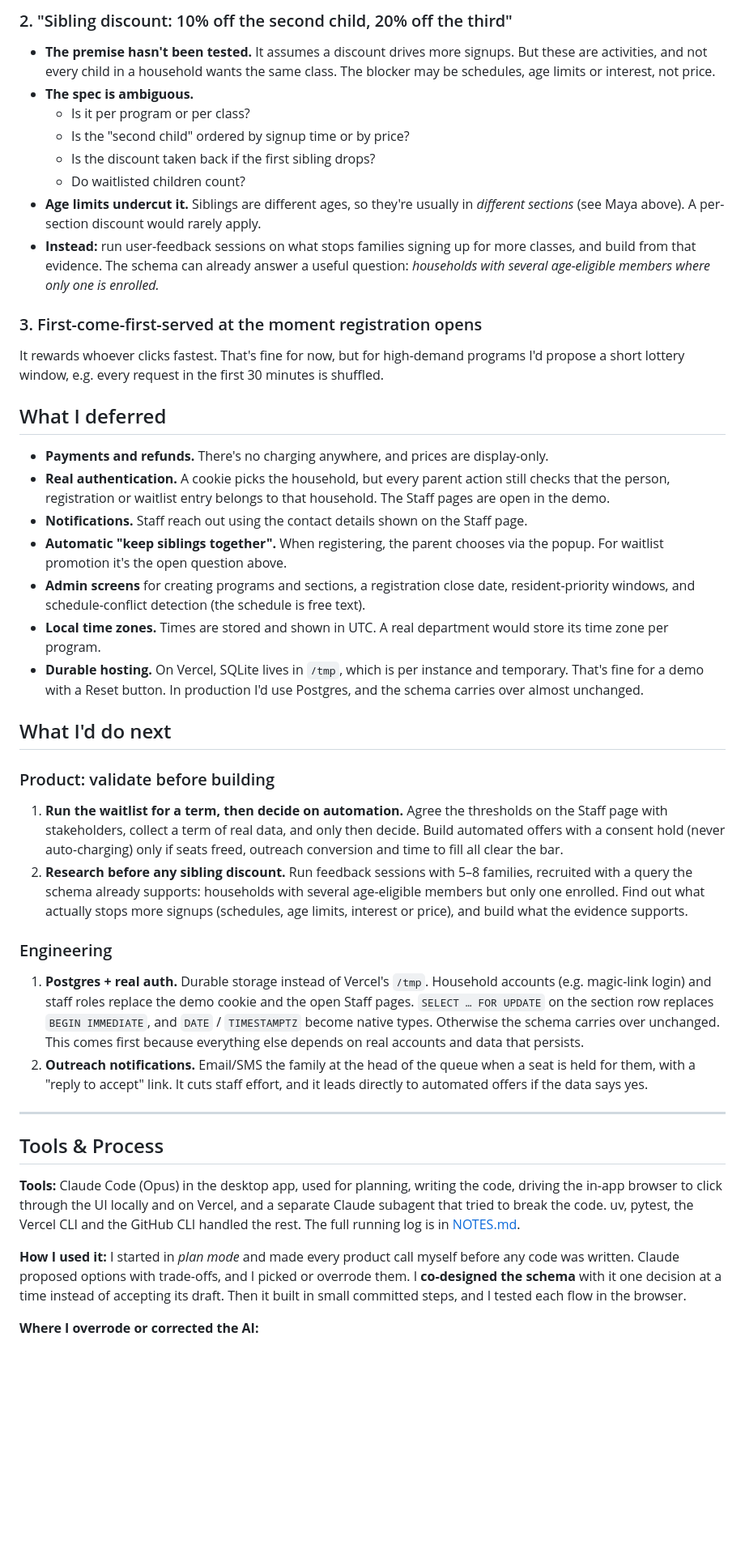
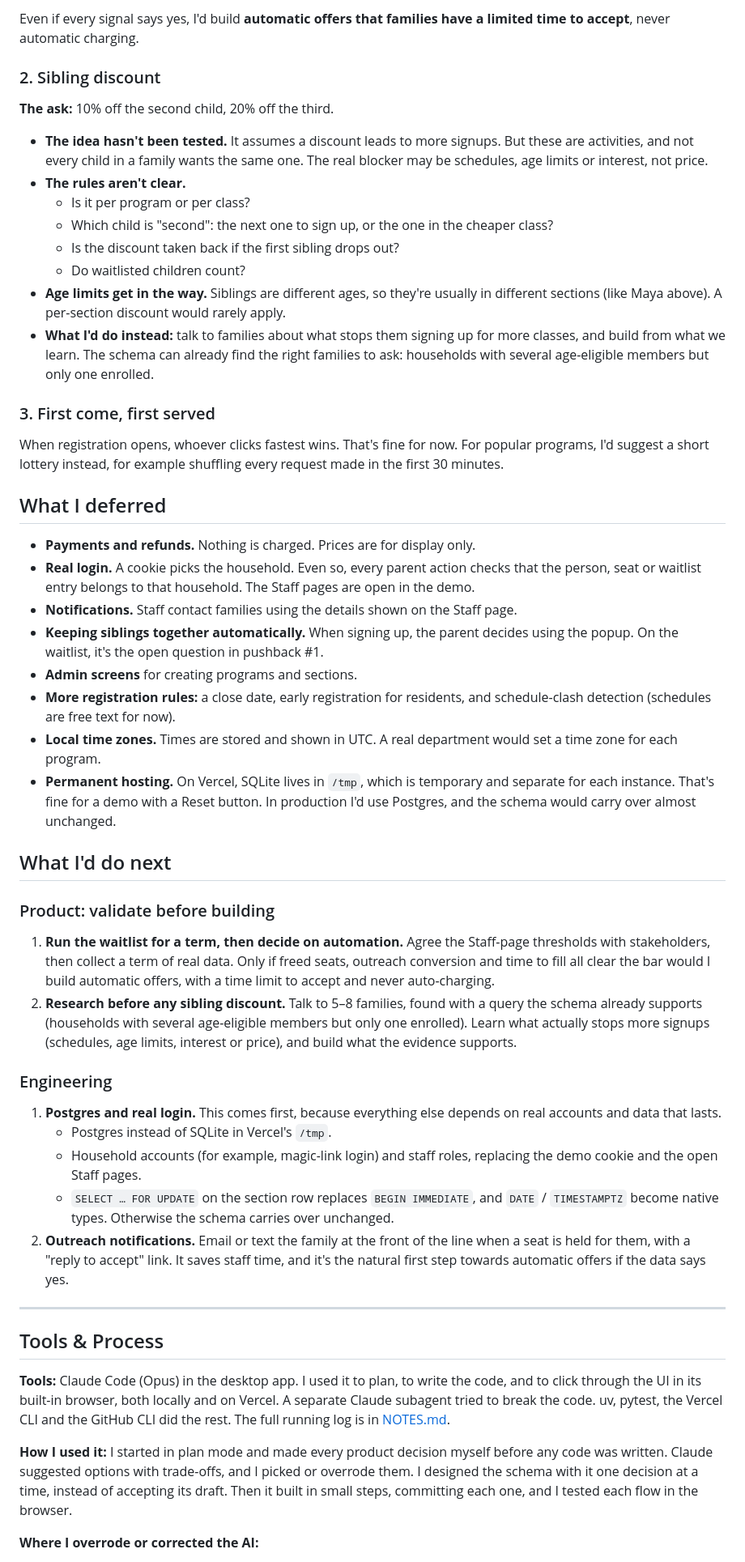
Before and after one commit to malabikasen/parks-and-recs, a Markdown page: README.md, the part around one of its changes. Shown at 81% size. Rendered like a GitHub page; blank space fills up the shorter version.

```diff
--- a/README.md
+++ b/README.md
@@ -85,43 +91,55 @@ Even if every signal says yes, I'd build **automated offers with a time-limited
 
-### 2. "Sibling discount: 10% off the second child, 20% off the third"
-- **The premise hasn't been tested.** It assumes a discount drives more signups. But these are activities, and not every child in a household wants the same class. The blocker may be schedules, age limits or interest, not price.
-- **The spec is ambiguous.**
+Even if every signal says yes, I'd build **automatic offers that families have a limited time to accept**, never automatic charging.
+
+### 2. Sibling discount
+
+**The ask:** 10% off the second child, 20% off the third.
+
+- **The idea hasn't been tested.** It assumes a discount leads to more signups. But these are activities, and not every child in a family wants the same one. The real blocker may be schedules, age limits or interest, not price.
+- **The rules aren't clear.**
   - Is it per program or per class?
-  - Is the "second child" ordered by signup time or by price?
-  - Is the discount taken back if the first sibling drops?
+  - Which child is "second": the next one to sign up, or the one in the cheaper class?
+  - Is the discount taken back if the first sibling drops out?
   - Do waitlisted children count?
-- **Age limits undercut it.** Siblings are different ages, so they're usually in *different sections* (see Maya above). A per-section discount would rarely apply.
-- **Instead:** run user-feedback sessions on what stops families signing up for more classes, and build from that evidence. The schema can already answer a useful question: *households with several age-eligible members where only one is enrolled.*
+- **Age limits get in the way.** Siblings are different ages, so they're usually in different sections (like Maya above). A per-section discount would rarely apply.
+- **What I'd do instead:** talk to families about what stops them signing up for more classes, and build from what we learn. The schema can already find the right families to ask: households with several age-eligible members but only one enrolled.
 
-### 3. First-come-first-served at the moment registration opens
-It rewards whoever clicks fastest. That's fine for now, but for high-demand programs I'd propose a short lottery window, e.g. every request in the first 30 minutes is shuffled.
+### 3. First come, first served
+
+When registration opens, whoever clicks fastest wins. That's fine for now. For popular programs, I'd suggest a short lottery instead, for example shuffling every request made in the first 30 minutes.
 
 ## What I deferred
 
-- **Payments and refunds.** There's no charging anywhere, and prices are display-only.
-- **Real authentication.** A cookie picks the household, but every parent action still checks that the person, registration or waitlist entry belongs to that household. The Staff pages are open in the demo.
-- **Notifications.** Staff reach out using the contact details shown on the Staff page.
-- **Automatic "keep siblings together".** When registering, the parent chooses via the popup. For waitlist promotion it's the open question above.
-- **Admin screens** for creating programs and sections, a registration close date, resident-priority windows, and schedule-conflict detection (the schedule is free text).
-- **Local time zones.** Times are stored and shown in UTC. A real department would store its time zone per program.
-- **Durable hosting.** On Vercel, SQLite lives in `/tmp`, which is per instance and temporary. That's fine for a demo with a Reset button. In production I'd use Postgres, and the schema carries over almost unchanged.
+- **Payments and refunds.** Nothing is charged. Prices are for display only.
+- **Real login.** A cookie picks the household. Even so, every parent action checks that the person, seat or waitlist entry belongs to that household. The Staff pages are open in the demo.
+- **Notifications.** Staff contact families using the details shown on the Staff page.
+- **Keeping siblings together automatically.** When signing up, the parent decides using the popup. On the waitlist, it's the open question in pushback #1.
+- **Admin screens** for creating programs and sections.
+- **More registration rules:** a close date, early registration for residents, and schedule-clash detection (schedules are free text for now).
+- **Local time zones.** Times are stored and shown in UTC. A real department would set a time zone for each program.
+- **Permanent hosting.** On Vercel, SQLite lives in `/tmp`, which is temporary and separate for each instance. That's fine for a demo with a Reset button. In production I'd use Postgres, and the schema would carry over almost unchanged.
 
 ## What I'd do next
 
 ### Product: validate before building
-1. **Run the waitlist for a term, then decide on automation.** Agree the thresholds on the Staff page with stakeholders, collect a term of real data, and only then decide. Build automated offers with a consent hold (never auto-charging) only if seats freed, outreach conversion and time to fill all clear the bar.
-2. **Research before any sibling discount.** Run feedback sessions with 5–8 families, recruited with a query the schema already supports: households with several age-eligible members but only one enrolled. Find out what actually stops more signups (schedules, age limits, interest or price), and build what the evidence supports.
+
+1. **Run the waitlist for a term, then decide on automation.** Agree the Staff-page thresholds with stakeholders, then collect a term of real data. Only if freed seats, outreach conversion and time to fill all clear the bar would I build automatic offers, with a time limit to accept and never auto-charging.
+2. **Research before any sibling discount.** Talk to 5–8 families, found with a query the schema already supports (households with several age-eligible members but only one enrolled). Learn what actually stops more signups (schedules, age limits, interest or price), and build what the evidence supports.
 
 ### Engineering
-1. **Postgres + real auth.** Durable storage instead of Vercel's `/tmp`. Household accounts (e.g. magic-link login) and staff roles replace the demo cookie and the open Staff pages. `SELECT … FOR UPDATE` on the section row replaces `BEGIN IMMEDIATE`, and `DATE` / `TIMESTAMPTZ` become native types. Otherwise the schema carries over unchanged. This comes first because everything else depends on real accounts and data that persists.
-2. **Outreach notifications.** Email/SMS the family at the head of the queue when a seat is held for them, with a "reply to accept" link. It cuts staff effort, and it leads directly to automated offers if the data says yes.
+
+1. **Postgres and real login.** This comes first, because everything else depends on real accounts and data that lasts.
+   - Postgres instead of SQLite in Vercel's `/tmp`.
+   - Household accounts (for example, magic-link login) and staff roles, replacing the demo cookie and the open Staff pages.
+   - `SELECT … FOR UPDATE` on the section row replaces `BEGIN IMMEDIATE`, and `DATE` / `TIMESTAMPTZ` become native types. Otherwise the schema carries over unchanged.
+2. **Outreach notifications.** Email or text the family at the front of the line when a seat is held for them, with a "reply to accept" link. It saves staff time, and it's the natural first step towards automatic offers if the data says yes.
 
 ---
 
 ## Tools & Process
 
-**Tools:** Claude Code (Opus) in the desktop app, used for planning, writing the code, driving the in-app browser to click through the UI locally and on Vercel, and a separate Claude subagent that tried to break the code. uv, pytest, the Vercel CLI and the GitHub CLI handled the rest. The full running log is in [NOTES.md](NOTES.md).
+**Tools:** Claude Code (Opus) in the desktop app. I used it to plan, to write the code, and to click through the UI in its built-in browser, both locally and on Vercel. A separate Claude subagent tried to break the code. uv, pytest, the Vercel CLI and the GitHub CLI did the rest. The full running log is in [NOTES.md](NOTES.md).
 
-**How I used it:** I started in *plan mode* and made every product call myself before any code was written. Claude proposed options with trade-offs, and I picked or overrode them. I **co-designed the schema** with it one decision at a time instead of accepting its draft. Then it built in small committed steps, and I tested each flow in the browser.
+**How I used it:** I started in plan mode and made every product decision myself before any code was written. Claude suggested options with trade-offs, and I picked or overrode them. I designed the schema with it one decision at a time, instead of accepting its draft. Then it built in small steps, committing each one, and I tested each flow in the browser.
 
 **Where I overrode or corrected the AI:**
```
Also changed, not shown: other parts of README.md (+76 -71 lines).
